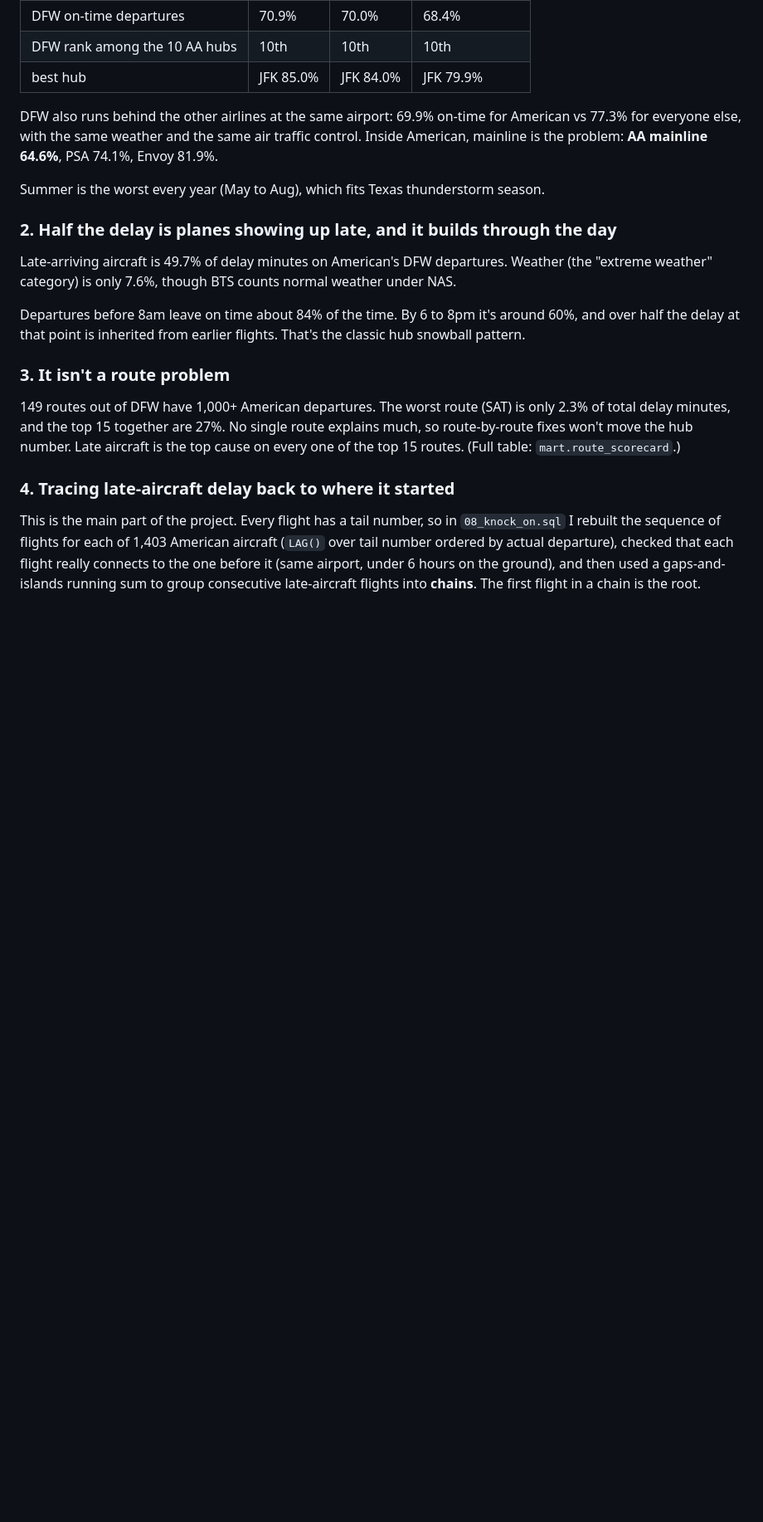
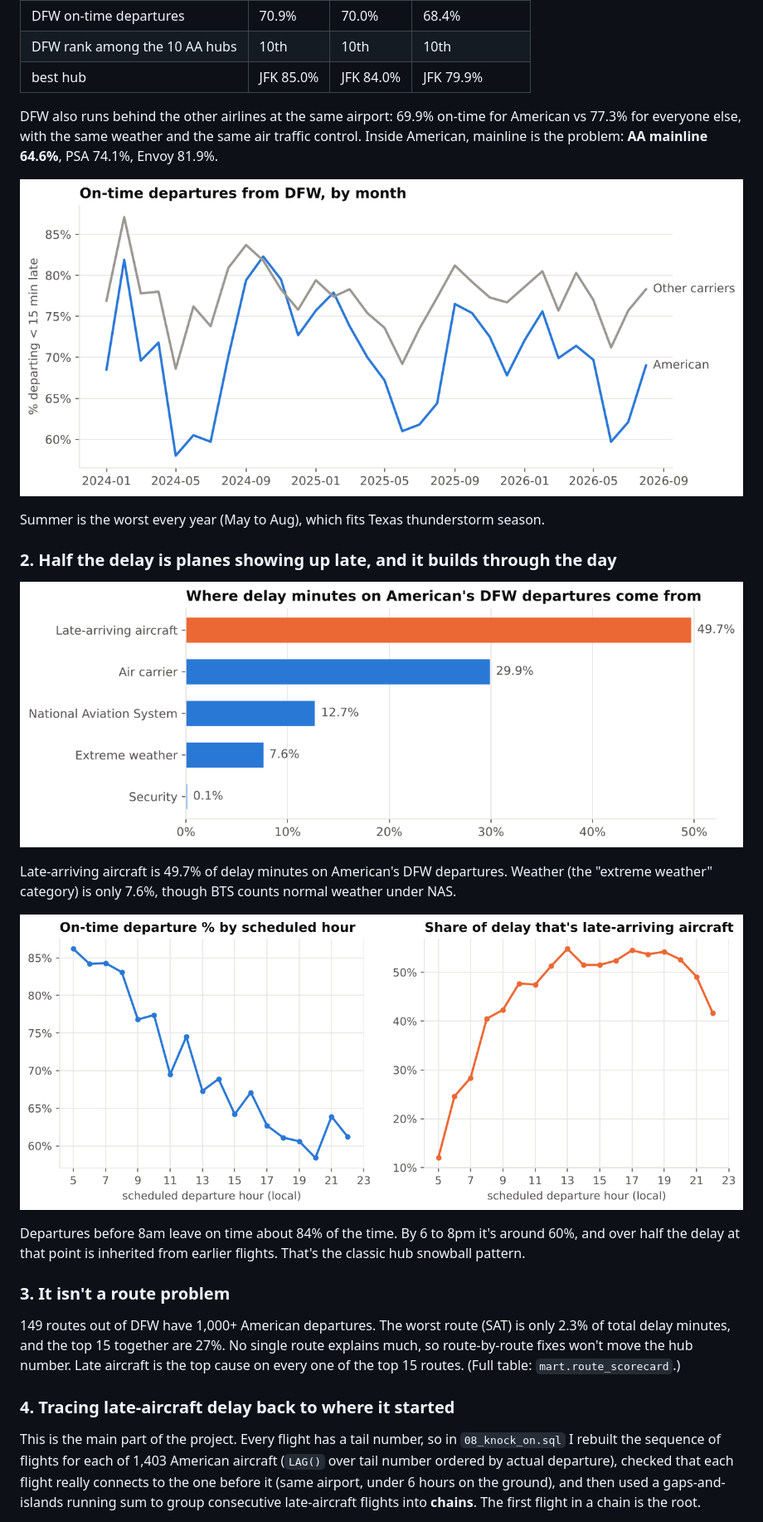
Before and after one commit to LIKHITCH19/dfw-flight-delays-sql, a Markdown page: README.md, the part around one of its changes. Shown at 83% size. Drawn GitHub-style; pictures changed too: charts/01_dfw_monthly_ontime.png (added), charts/02_delay_cause_mix.png (added), charts/03_by_hour.png (added); blank space fills up the shorter version.

Commit message:
Charts, Tableau data and full write-up

```diff
--- a/README.md
+++ b/README.md
@@ -96,12 +92,18 @@ DFW also runs behind the other airlines at the same airport: 69.9% on-time for A
 77.3% for everyone else, with the same weather and the same air traffic control. Inside
 American, mainline is the problem: **AA mainline 64.6%**, PSA 74.1%, Envoy 81.9%.
 
+![monthly](charts/01_dfw_monthly_ontime.png)
+
 Summer is the worst every year (May to Aug), which fits Texas thunderstorm season.
 
 ### 2. Half the delay is planes showing up late, and it builds through the day
 
+![causes](charts/02_delay_cause_mix.png)
+
 Late-arriving aircraft is 49.7% of delay minutes on American's DFW departures. Weather
 (the "extreme weather" category) is only 7.6%, though BTS counts normal weather under NAS.
+
+![by hour](charts/03_by_hour.png)
 
 Departures before 8am leave on time about 84% of the time. By 6 to 8pm it's around 60%,
 and over half the delay at that point is inherited from earlier flights. That's the
```
Also changed, not shown: other parts of README.md (+64 -7 lines), charts/04_turn_passthrough.png (added), charts/05_knock_on_buckets.png (added), charts/06_pad_payoff_by_hour.png (added), 11 other files.
